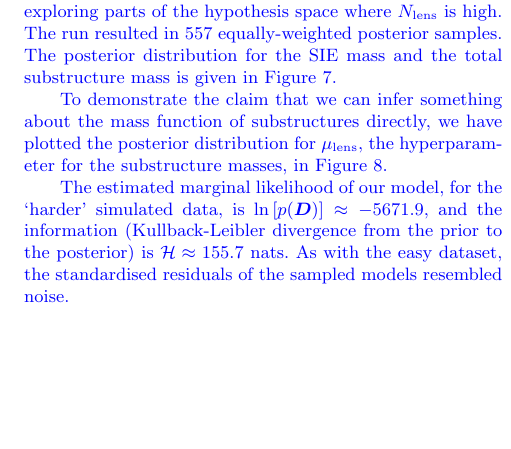
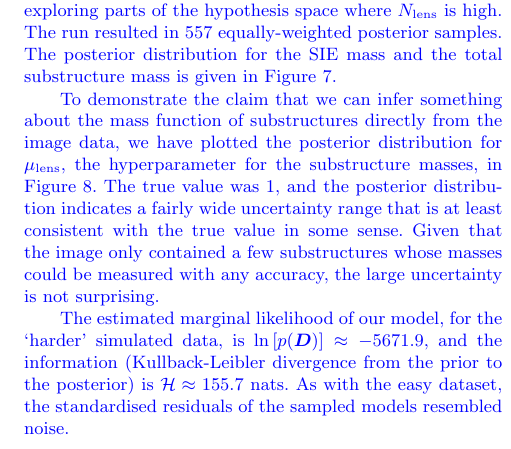
Before and after one commit to eggplantbren/Lensing2, a LaTeX paper (Papers/ms.tex): part of one column of page 8 of 12, cut so that both start at the same text, the shorter picture padded with empty space. Compiled offline with pdfLaTeX; a LaTeX package or settings file that is missing is left out.

Commit message:
More words about the posterior for mu_lens

```diff
--- a/Papers/ms.tex
+++ b/Papers/ms.tex
@@ -774,9 +774,13 @@ Same as Figure~\ref{fig:masses1}, but for the `harder' simulated dataset.
 
 {\revisions
 To demonstrate the claim that we can infer something about the mass function
-of substructures directly, we have plotted the posterior
+of substructures directly from the image data, we have plotted the posterior
 distribution for $\mu_{\rm lens}$, the hyperparameter for the substructure
-masses, in Figure~\ref{fig:mu_lens}.
+masses, in Figure~\ref{fig:mu_lens}. The true value was 1, and the
+posterior distribution indicates a fairly wide uncertainty range that is
+at least consistent with the true value in some sense. Given that the image
+only contained a few substructures whose masses could be measured with any
+accuracy, the large uncertainty is not surprising.
 }
 
 \begin{figure}
```
